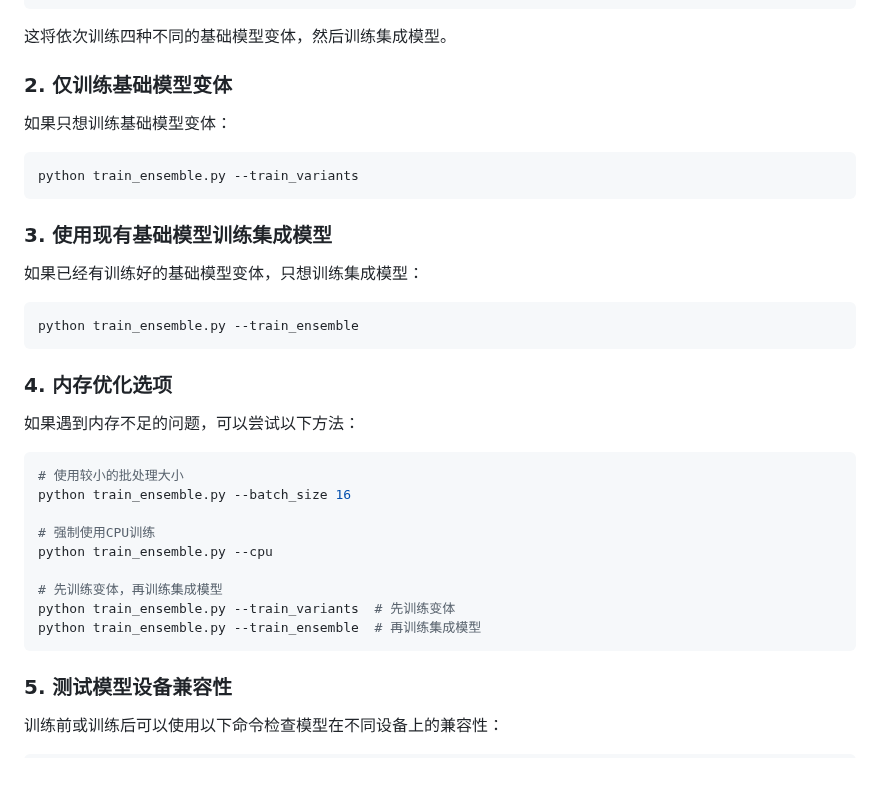
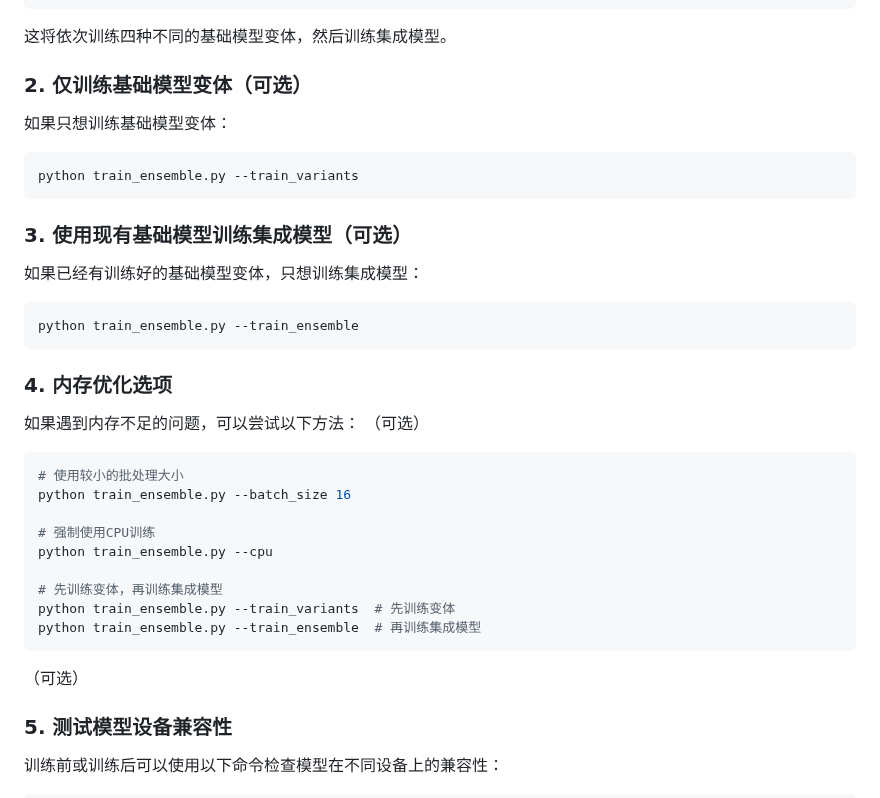
Before and after one commit to tankpanv/aqua_detector, a Markdown page: README.md, the part around the change. Rendered like a GitHub page; blank space fills up the shorter version.

````diff
--- a/README.md
+++ b/README.md
@@ -50,7 +50,7 @@ python evaluate/evaluate.py
 
 这将依次训练四种不同的基础模型变体，然后训练集成模型。
 
-### 2. 仅训练基础模型变体
+### 2. 仅训练基础模型变体（可选）
 
 如果只想训练基础模型变体：
 
@@ -58,7 +58,7 @@ python evaluate/evaluate.py
 python train_ensemble.py --train_variants
 ```
 
-### 3. 使用现有基础模型训练集成模型
+### 3. 使用现有基础模型训练集成模型（可选）
 
 如果已经有训练好的基础模型变体，只想训练集成模型：
 
@@ -69,7 +69,7 @@ python train_ensemble.py --train_ensemble
 ### 4. 内存优化选项
 
 如果遇到内存不足的问题，可以尝试以下方法：
-
+（可选）
 ```bash
 # 使用较小的批处理大小
 python train_ensemble.py --batch_size 16
@@ -81,7 +81,7 @@ python train_ensemble.py --cpu
 python train_ensemble.py --train_variants  # 先训练变体
 python train_ensemble.py --train_ensemble  # 再训练集成模型
 ```
-
+（可选）
 ### 5. 测试模型设备兼容性
 
 训练前或训练后可以使用以下命令检查模型在不同设备上的兼容性：
````
